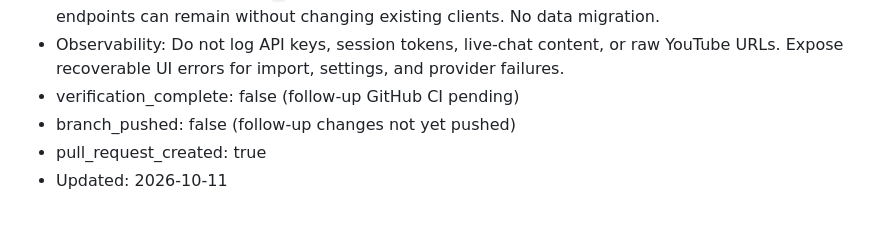
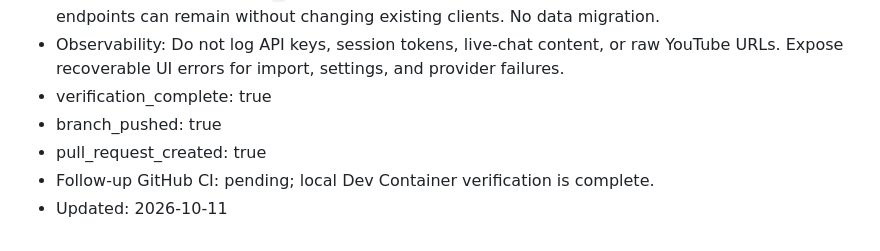
Before and after one commit to KonohaDerek/EasyLottery, a Markdown page: .agents/state/current.md, the part around the change. Drawn GitHub-style.

Commit message:
docs: record verified PR follow-up state

```diff
--- a/.agents/state/current.md
+++ b/.agents/state/current.md
@@ -15,7 +15,8 @@
 - Verification targets: Vue tests/typecheck/build; API and Domain tests; focused route/E2E tests with YouTube mocked; health smoke and `openspec validate --all --strict`; diff/security review. Native OBS presentation/SignalR behavior remains user-verified and is not claimed tested by this PR.
 - Rollback: Remove the Vue `/` route/fallback and restore the original Blazor route; additive API endpoints can remain without changing existing clients. No data migration.
 - Observability: Do not log API keys, session tokens, live-chat content, or raw YouTube URLs. Expose recoverable UI errors for import, settings, and provider failures.
-- verification_complete: false (follow-up GitHub CI pending)
-- branch_pushed: false (follow-up changes not yet pushed)
+- verification_complete: true
+- branch_pushed: true
 - pull_request_created: true
+- Follow-up GitHub CI: pending; local Dev Container verification is complete.
 - Updated: 2026-10-11
```
